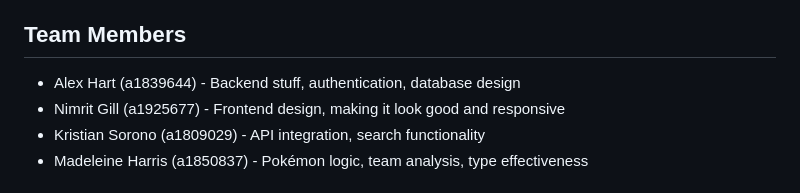
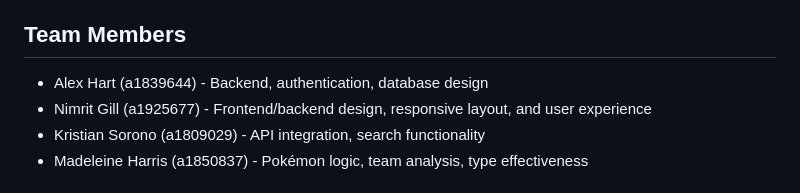
Before and after one commit to Nimrit1711/Rotomii, a Markdown page: README.md, the part around the change. GitHub-like rendering.

```diff
--- a/README.md
+++ b/README.md
@@ -4,8 +4,8 @@ Rotomii is a Pokémon team-builder app that allows users to create and save team
 
 ## Team Members
 
-- Alex Hart (a1839644) - Backend stuff, authentication, database design
-- Nimrit Gill (a1925677) - Frontend design, making it look good and responsive
+- Alex Hart (a1839644) - Backend, authentication, database design
+- Nimrit Gill (a1925677) - Frontend/backend design, responsive layout, and user experience
 - Kristian Sorono (a1809029) - API integration, search functionality
 - Madeleine Harris (a1850837) - Pokémon logic, team analysis, type effectiveness
 
```
